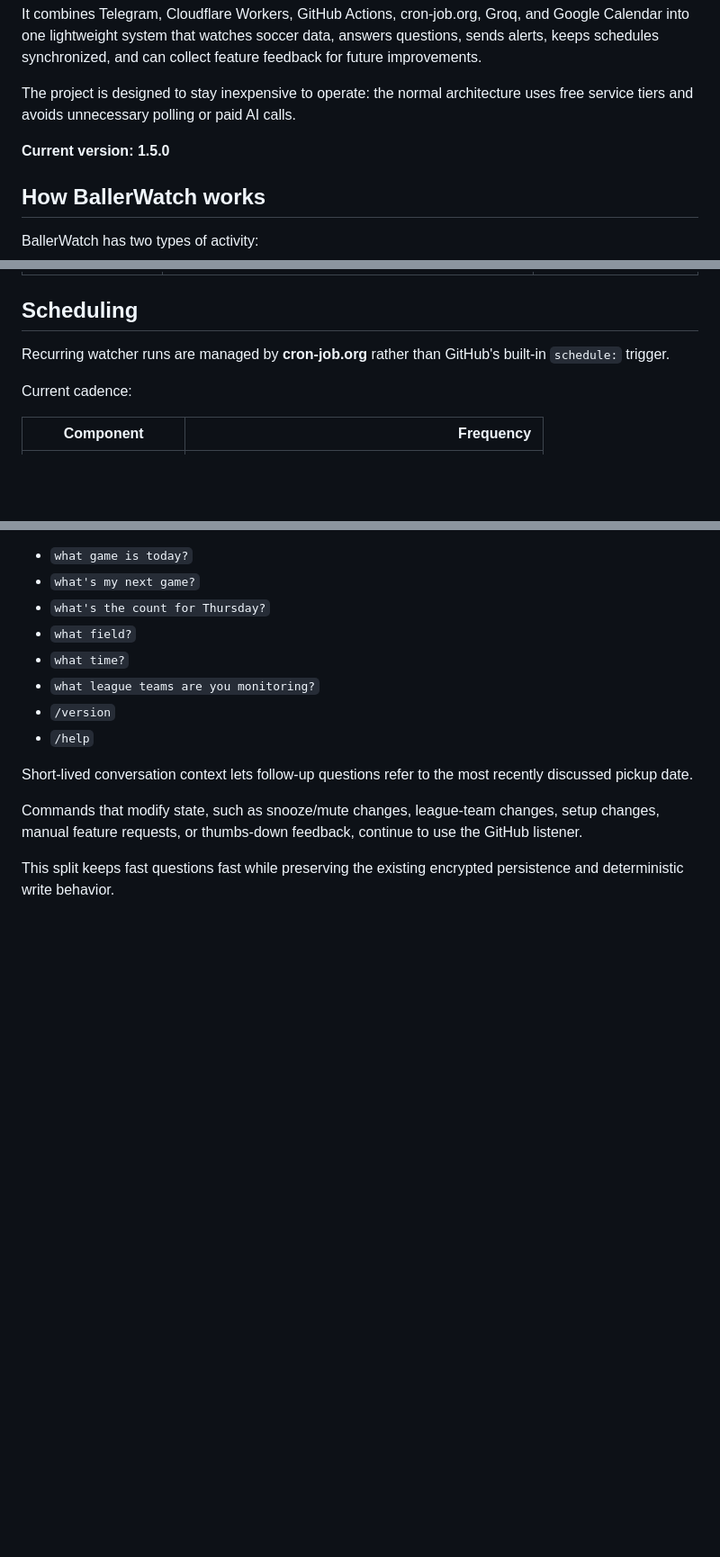
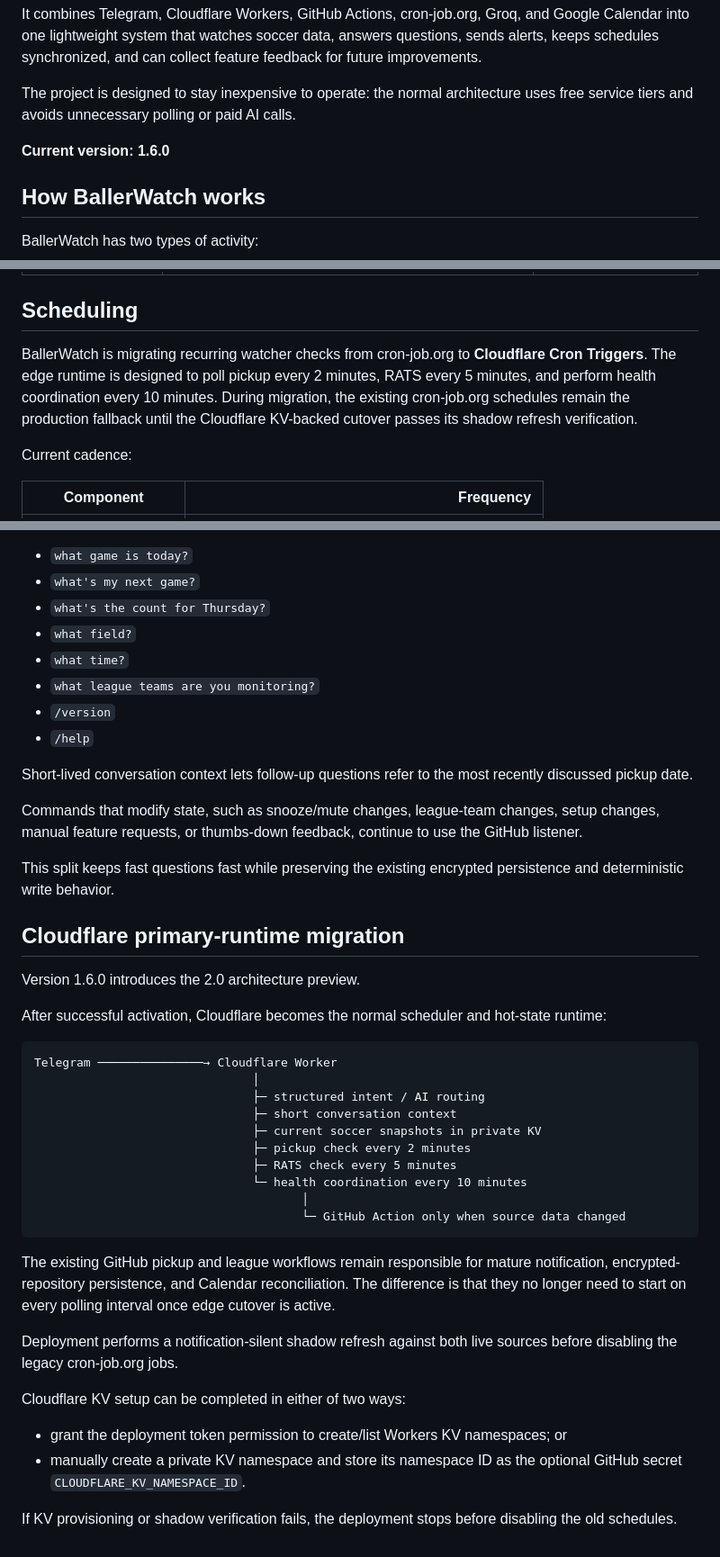
Before and after one commit to vudh1/ballerwatch, a Markdown page: README.md, 3 parts joined by grey strips. Shown at 90% size. GitHub-like rendering; blank space fills up the shorter version.

Commit message:
Document Cloudflare primary-runtime migration

````diff
--- a/README.md
+++ b/README.md
@@ -6,7 +6,7 @@ It combines Telegram, Cloudflare Workers, GitHub Actions, cron-job.org, Groq, an
 
 The project is designed to stay inexpensive to operate: the normal architecture uses free service tiers and avoids unnecessary polling or paid AI calls.
 
-**Current version: 1.5.0**
+**Current version: 1.6.0**
 
 ## How BallerWatch works
 
@@ -191,7 +191,7 @@ For recoverable watcher failures, it can dispatch the affected GitHub workflow a
 
 ## Scheduling
 
-Recurring watcher runs are managed by **cron-job.org** rather than GitHub's built-in `schedule:` trigger.
+BallerWatch is migrating recurring watcher checks from cron-job.org to **Cloudflare Cron Triggers**. The edge runtime is designed to poll pickup every 2 minutes, RATS every 5 minutes, and perform health coordination every 10 minutes. During migration, the existing cron-job.org schedules remain the production fallback until the Cloudflare KV-backed cutover passes its shadow refresh verification.
 
 Current cadence:
 
@@ -419,3 +419,34 @@ Short-lived conversation context lets follow-up questions refer to the most rece
 Commands that modify state, such as snooze/mute changes, league-team changes, setup changes, manual feature requests, or thumbs-down feedback, continue to use the GitHub listener.
 
 This split keeps fast questions fast while preserving the existing encrypted persistence and deterministic write behavior.
+
+
+## Cloudflare primary-runtime migration
+
+Version 1.6.0 introduces the 2.0 architecture preview.
+
+After successful activation, Cloudflare becomes the normal scheduler and hot-state runtime:
+
+```text
+Telegram ───────────────→ Cloudflare Worker
+                               │
+                               ├─ structured intent / AI routing
+                               ├─ short conversation context
+                               ├─ current soccer snapshots in private KV
+                               ├─ pickup check every 2 minutes
+                               ├─ RATS check every 5 minutes
+                               └─ health coordination every 10 minutes
+                                      │
+                                      └─ GitHub Action only when source data changed
+```
+
+The existing GitHub pickup and league workflows remain responsible for mature notification, encrypted-repository persistence, and Calendar reconciliation. The difference is that they no longer need to start on every polling interval once edge cutover is active.
+
+Deployment performs a notification-silent shadow refresh against both live sources before disabling the legacy cron-job.org jobs.
+
+Cloudflare KV setup can be completed in either of two ways:
+
+- grant the deployment token permission to create/list Workers KV namespaces; or
+- manually create a private KV namespace and store its namespace ID as the optional GitHub secret `CLOUDFLARE_KV_NAMESPACE_ID`.
+
+If KV provisioning or shadow verification fails, the deployment stops before disabling the old schedules.
````
